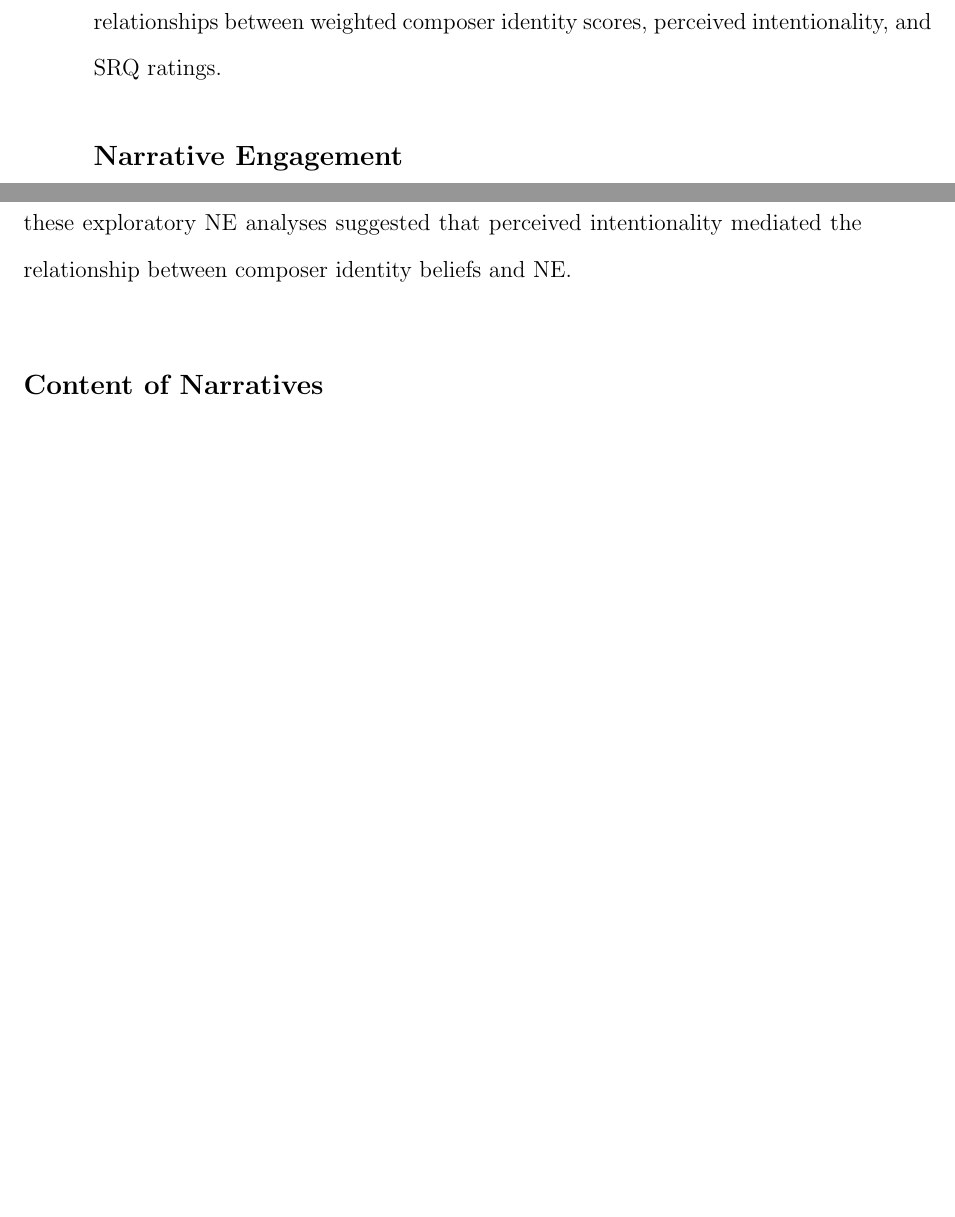
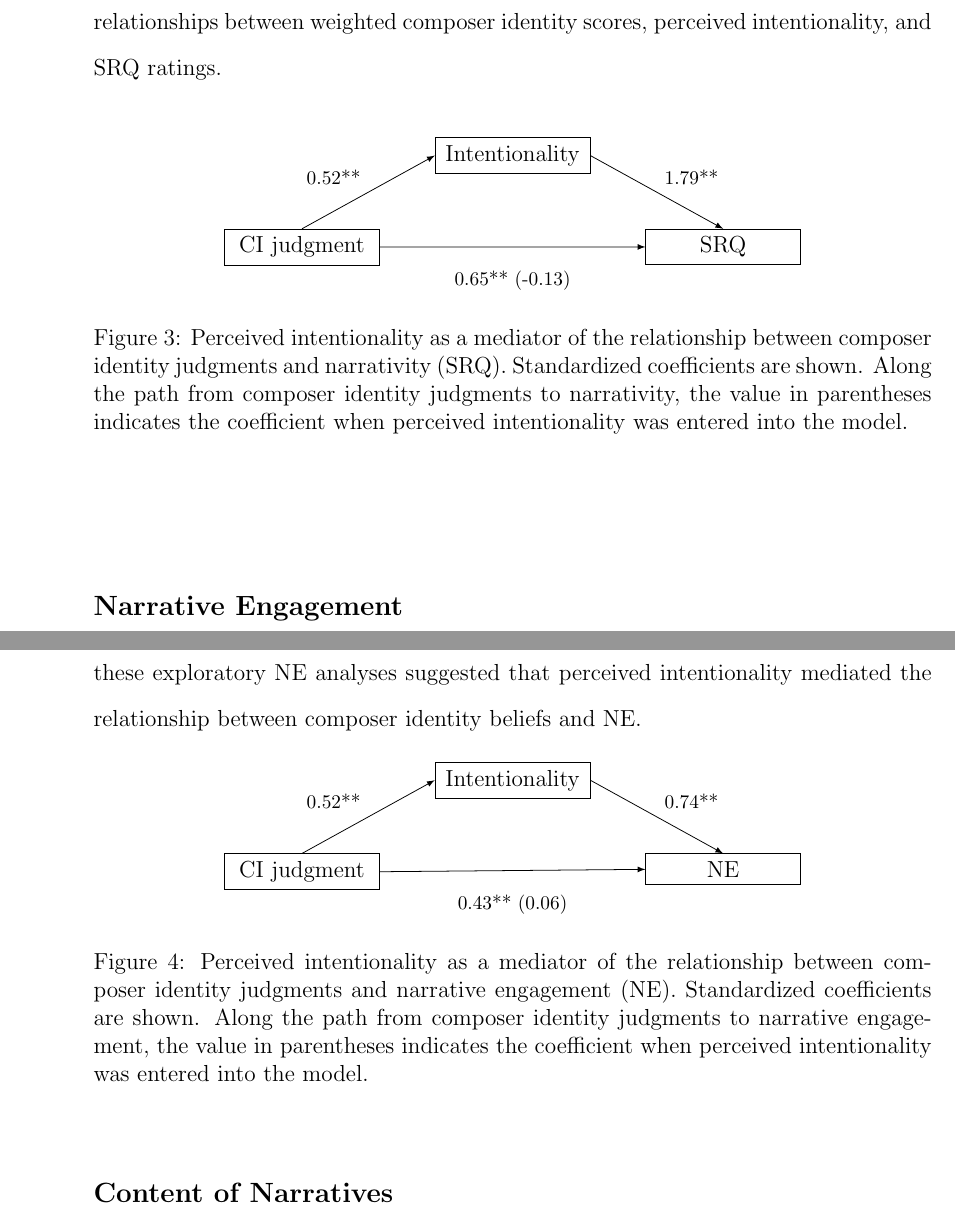
Before and after one commit to sarahhannahwu/Sarah_Wu_Thesis, a LaTeX thesis (thesis.tex): two parts of pages 35 and 36 of 64 before the commit and two parts of pages 35 and 37 of 66 after it, joined at a grey line, cut so that both start at the same text, the shorter picture padded with empty space. Compiled offline with pdfLaTeX.

Commit message:
added mediation diagrams

```diff
--- a/thesis.tex
+++ b/thesis.tex
@@ -34,10 +34,13 @@
 \usepackage{graphicx,latexsym}
 \usepackage{amssymb,amsthm,amsmath}
 \usepackage{longtable,booktabs,setspace}
-\usepackage{chemarr} %% Useful for one reaction arrow, useless if you're not a chem major
 \usepackage[hyphens]{url}
 \usepackage{rotating}
 \usepackage{natbib}
+\usepackage{color}
+\usepackage{tikz}
+\usepackage{siunitx}
+
 % Comment out the natbib line above and uncomment the following two lines to use the new
 % biblatex-chicago style, for Chicago A. Also make some changes at the end where the
 % bibliography is included.
@@ -331,7 +334,29 @@ Similarly, for each piece, I computed mean weighted composer identity scores sep
 	\label{fig-ci-differences}
 \end{figure}
 
-I also conducted an additional exploratory analysis to examine whether perceived intentionality mediated the relationship between composer identity beliefs and narrativity. In separate regression models across pieces, weighted composer identity scores predicted both SRQ scores ($\beta$ = 0.65, \emph{p} = .003) and intentionality ratings ($\beta$ = 0.52, \emph{p}  \textless .001), and intentionality ratings predicted SRQ scores ($\beta$ = 1.79, \emph{p} \textless .001). These analyses show that perceived intentionality was related to both composer identity judgments and narrativity. When weighted composer identity scores and intentionality were both entered as predictors of SRQ scores (while also controlling for background characteristics and familiarity with the pieces), intentionality was the only significant predictor, ($\beta$ = 1.92, \emph{p} \textless .001); weighted composer identity scores no longer accounted for significant variance in SRQ scores, ($\beta$ = -0.13, \emph{p} = .68). Taken together, these exploratory analyses provide initial evidence that perceived intentionality mediates the relationship between composer identity judgments and narrativity. Figure~\ref*{} shows the standardized regression coefficients for the pairwise relationships between weighted composer identity scores, perceived intentionality, and SRQ ratings.
+I also conducted an additional exploratory analysis to examine whether perceived intentionality mediated the relationship between composer identity beliefs and narrativity. In separate regression models across pieces, weighted composer identity scores predicted both SRQ scores ($\beta$ = 0.65, \emph{p} = .003) and intentionality ratings ($\beta$ = 0.52, \emph{p}  \textless .001), and intentionality ratings predicted SRQ scores ($\beta$ = 1.79, \emph{p} \textless .001). These analyses show that perceived intentionality was related to both composer identity judgments and narrativity. When weighted composer identity scores and intentionality were both entered as predictors of SRQ scores (while also controlling for background characteristics and familiarity with the pieces), intentionality was the only significant predictor, ($\beta$ = 1.92, \emph{p} \textless .001); weighted composer identity scores no longer accounted for significant variance in SRQ scores, ($\beta$ = -0.13, \emph{p} = .68). Taken together, these exploratory analyses provide initial evidence that perceived intentionality mediates the relationship between composer identity judgments and narrativity. Figure~\ref*{fig-intentionality-srq} shows the standardized regression coefficients for the pairwise relationships between weighted composer identity scores, perceived intentionality, and SRQ ratings.
+
+\usetikzlibrary{positioning}
+\tikzset{mynode/.style={draw,text width=1in,align=center}
+}
+
+% The graph
+\begin{figure}[h!tbp]
+	\centering
+\begin{tikzpicture}
+    \node[mynode] (m){Intentionality};
+    \node[mynode,below left=of m](a) {CI judgment};
+    \node[mynode,below right=of m](b) {SRQ};
+    \draw[-latex] (a.north) -- node[auto,font=\footnotesize] {0.52**} (m.west);
+    \draw[-latex] (m.east) -- node[auto,font=\footnotesize] {1.79**} (b.north);
+    \draw[-latex] (a.east) --
+            node[below=3mm,font=\footnotesize,align=center] {0.65** (-0.13)}
+                 (b.west);
+  \end{tikzpicture}
+  \caption{Perceived intentionality as a mediator of the relationship between composer identity judgments and narrativity (SRQ). Standardized coefficients are shown. Along the path from composer identity judgments to narrativity, the value in parentheses indicates the coefficient when perceived intentionality was entered into the model.
+  }
+  \label{fig-intentionality-srq}
+\end{figure}
 
 
 \subsection{Narrative Engagement}
@@ -370,6 +395,22 @@ For each piece, I regressed all participants’ NE ratings on their correspondin
 
 In line with the narrativity analysis, I conducted additional exploratory analyses to examine perceived intentionality as a potential mediator of the observed relationship between composer identity judgments and NE. In separate regression models across pieces, composer identity judgments positively predicted NE, $\beta$ = 0.43, \emph{p} \textless .001, and perceived intentionality, $\beta$ = 0.52, \emph{p} \textless .001, and perceived intentionality predicted NE, $\beta$ = 0.74, \emph{p} \textless .001. These analyses show that perceived intentionality was related to both composer identity judgments and NE. When weighted composer identity scores and intentionality were both entered as predictors of NE (while controlling for background characteristics and familiarity with the pieces), perceived intentionality was the only predictor of NE, $\beta$ = 0.71, \emph{p} \textless .001; composer identity judgments were no longer significant predictors of NE, $\beta$ = 0.03, \emph{p} = .77. As with the narrativity analysis, these exploratory NE analyses suggested that perceived intentionality mediated the relationship between composer identity beliefs and NE.
 
+\begin{figure}[h!tbp]
+	\centering
+\begin{tikzpicture}
+    \node[mynode] (m){Intentionality};
+    \node[mynode,below left=of m](a) {CI judgment};
+    \node[mynode,below right=of m](b) {NE};
+    \draw[-latex] (a.north) -- node[auto,font=\footnotesize] {0.52**} (m.west);
+    \draw[-latex] (m.east) -- node[auto,font=\footnotesize] {0.74**} (b.north);
+    \draw[-latex] (a.east) --
+            node[below=3mm,font=\footnotesize,align=center] {0.43** (0.06)}
+                 (b.west);
+  \end{tikzpicture}
+  \caption{Perceived intentionality as a mediator of the relationship between composer identity judgments and narrative engagement (NE). Standardized coefficients are shown. Along the path from composer identity judgments to narrative engagement, the value in parentheses indicates the coefficient when perceived intentionality was entered into the model.
+  }
+  \label{fig-intentionality-ne}
+\end{figure}
 
 \subsection{Content of Narratives}
 
```
Also changed, not shown: chemarr.sty (deleted, +0 -77 lines), 8 other files.
